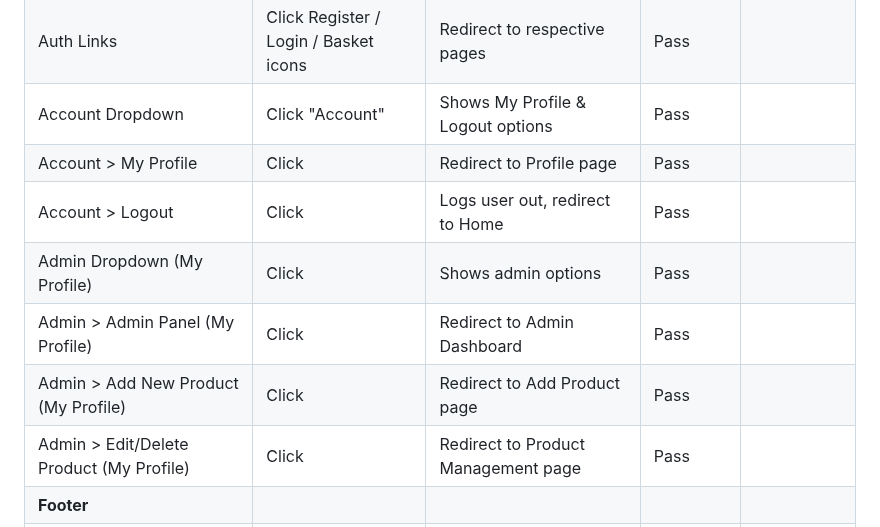
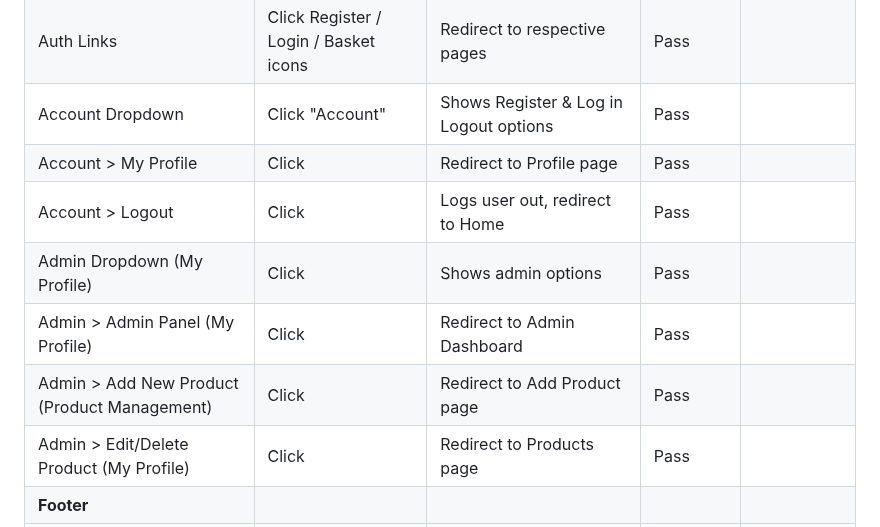
Before and after one commit to NigelFinegan5p/project5, a Markdown page: testing.md, the part around the change. Drawn GitHub-style; folded sections open.

Commit message:
testing md updated manual table/results

```diff
--- a/testing.md
+++ b/testing.md
@@ -444,13 +444,13 @@ Manual testing was conducted to validate core navigation, authentication, checko
 | About > Contact | Click | Redirect to Contact page | Pass | |
 | Search | Enter search term and submit | Redirect to filtered results page | Pass | |
 | Auth Links | Click Register / Login / Basket icons | Redirect to respective pages | Pass | |
-| Account Dropdown | Click "Account" | Shows My Profile & Logout options | Pass | |
+| Account Dropdown | Click "Account" | Shows Register & Log in Logout options | Pass | |
 | Account > My Profile | Click | Redirect to Profile page | Pass | |
 | Account > Logout | Click | Logs user out, redirect to Home | Pass | |
 | Admin Dropdown (My Profile) | Click  | Shows admin options | Pass | |
 | Admin > Admin Panel (My Profile) | Click | Redirect to Admin Dashboard | Pass | |
-| Admin > Add New Product (My Profile)| Click | Redirect to Add Product page | Pass | |
-| Admin > Edit/Delete Product (My Profile)| Click | Redirect to Product Management page | Pass | |
+| Admin > Add New Product (Product Management)| Click | Redirect to Add Product page | Pass | |
+| Admin > Edit/Delete Product (My Profile)| Click | Redirect to Products page | Pass | |
 | **Footer** |||||
 | Footer links (Copyright, sitemap, privacy policy, 6 x icons) | Click | Redirect to respective pages | Pass | |
 | Newsletter ( Custom Model) | Click "Subscribe" | Show confirmation message | Pass | |
```
